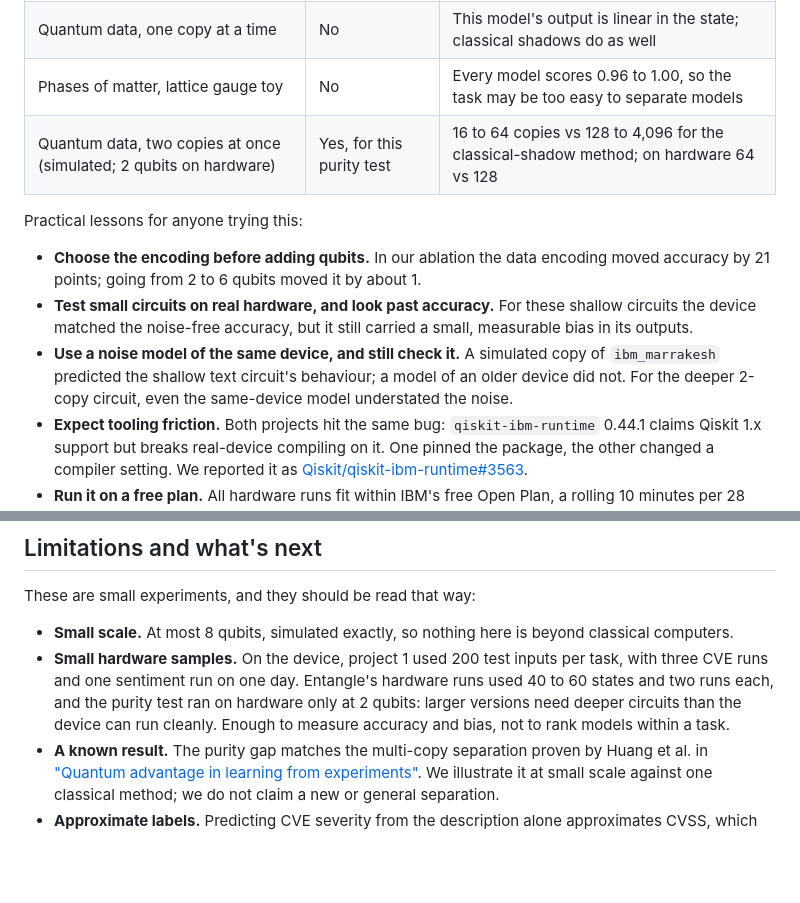
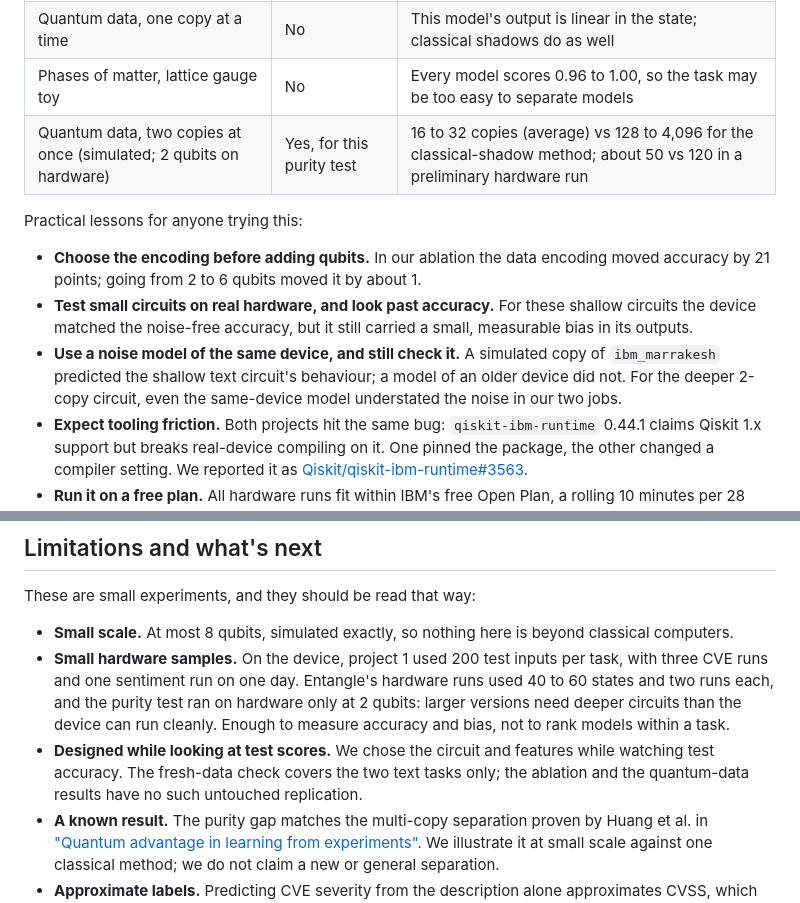
Before and after one commit to H3XY/HonestQML-paper, a Markdown page: blog/post.md, 2 parts joined by grey strips. GitHub-like rendering; blank space fills up the shorter version.

```diff
--- a/blog/post.md
+++ b/blog/post.md
@@ -94,13 +95,13 @@ In our tests, the quantum models showed an edge in only one setting: quantum dat
 | Everyday data (text, medical, synthetic) | No | A classical encoder does the heavy lifting; the circuit only classifies 4 numbers |
 | Quantum data, one copy at a time | No | This model's output is linear in the state; classical shadows do as well |
 | Phases of matter, lattice gauge toy | No | Every model scores 0.96 to 1.00, so the task may be too easy to separate models |
-| Quantum data, two copies at once (simulated; 2 qubits on hardware) | Yes, for this purity test | 16 to 64 copies vs 128 to 4,096 for the classical-shadow method; on hardware 64 vs 128 |
+| Quantum data, two copies at once (simulated; 2 qubits on hardware) | Yes, for this purity test | 16 to 32 copies (average) vs 128 to 4,096 for the classical-shadow method; about 50 vs 120 in a preliminary hardware run |
 
 Practical lessons for anyone trying this:
 
 - **Choose the encoding before adding qubits.** In our ablation the data encoding moved accuracy by 21 points; going from 2 to 6 qubits moved it by about 1.
 - **Test small circuits on real hardware, and look past accuracy.** For these shallow circuits the device matched the noise-free accuracy, but it still carried a small, measurable bias in its outputs.
-- **Use a noise model of the same device, and still check it.** A simulated copy of `ibm_marrakesh` predicted the shallow text circuit's behaviour; a model of an older device did not. For the deeper 2-copy circuit, even the same-device model understated the noise.
+- **Use a noise model of the same device, and still check it.** A simulated copy of `ibm_marrakesh` predicted the shallow text circuit's behaviour; a model of an older device did not. For the deeper 2-copy circuit, even the same-device model understated the noise in our two jobs.
 - **Expect tooling friction.** Both projects hit the same bug: `qiskit-ibm-runtime` 0.44.1 claims Qiskit 1.x support but breaks real-device compiling on it. One pinned the package, the other changed a compiler setting. We reported it as [Qiskit/qiskit-ibm-runtime#3563](https://github.com/Qiskit/qiskit-ibm-runtime/issues/3563).
 - **Run it on a free plan.** All hardware runs fit within IBM's free Open Plan, a rolling 10 minutes per 28 days.
 
@@ -110,6 +111,7 @@ These are small experiments, and they should be read that way:
 
 - **Small scale.** At most 8 qubits, simulated exactly, so nothing here is beyond classical computers.
 - **Small hardware samples.** On the device, project 1 used 200 test inputs per task, with three CVE runs and one sentiment run on one day. Entangle's hardware runs used 40 to 60 states and two runs each, and the purity test ran on hardware only at 2 qubits: larger versions need deeper circuits than the device can run cleanly. Enough to measure accuracy and bias, not to rank models within a task.
+- **Designed while looking at test scores.** We chose the circuit and features while watching test accuracy. The fresh-data check covers the two text tasks only; the ablation and the quantum-data results have no such untouched replication.
 - **A known result.** The purity gap matches the multi-copy separation proven by Huang et al. in ["Quantum advantage in learning from experiments"](https://arxiv.org/abs/2112.00778). We illustrate it at small scale against one classical method; we do not claim a new or general separation.
 - **Approximate labels.** Predicting CVE severity from the description alone approximates CVSS, which also scores attack vector, privileges and impact.
 
```
Also changed, not shown: other parts of blog/post.md (+18 -17 lines), blog/hw_purity.png.
